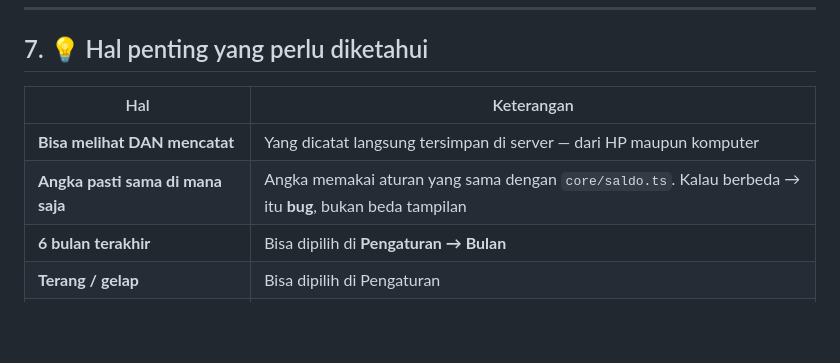
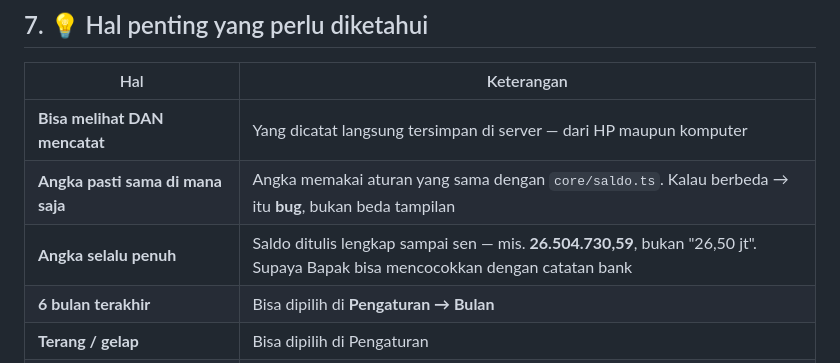
Before and after one commit to suwandhih/uangku, a Markdown page: panduan.md, the part around the change. GitHub-like rendering; blank space fills up the shorter version.

```diff
--- a/panduan.md
+++ b/panduan.md
@@ -249,6 +249,7 @@ Yang **TIDAK** berganti: **nama kotak uang** & **nama tag** (supaya laporan teta
 |---|---|
 | **Bisa melihat DAN mencatat** | Yang dicatat langsung tersimpan di server — dari HP maupun komputer |
 | **Angka pasti sama di mana saja** | Angka memakai aturan yang sama dengan `core/saldo.ts`. Kalau berbeda → itu **bug**, bukan beda tampilan |
+| **Angka selalu penuh** | Saldo ditulis lengkap sampai sen — mis. **26.504.730,59**, bukan "26,50 jt". Supaya Bapak bisa mencocokkan dengan catatan bank |
 | **6 bulan terakhir** | Bisa dipilih di **Pengaturan → Bulan** |
 | **Terang / gelap** | Bisa dipilih di Pengaturan |
 | **Simpan ke layar utama** | Bisa — supaya seperti aplikasi biasa (ada di Pengaturan) |
```
Also changed, not shown: CHANGELOG.md (+38 -0 lines), agents.md (+1 -0 lines).
